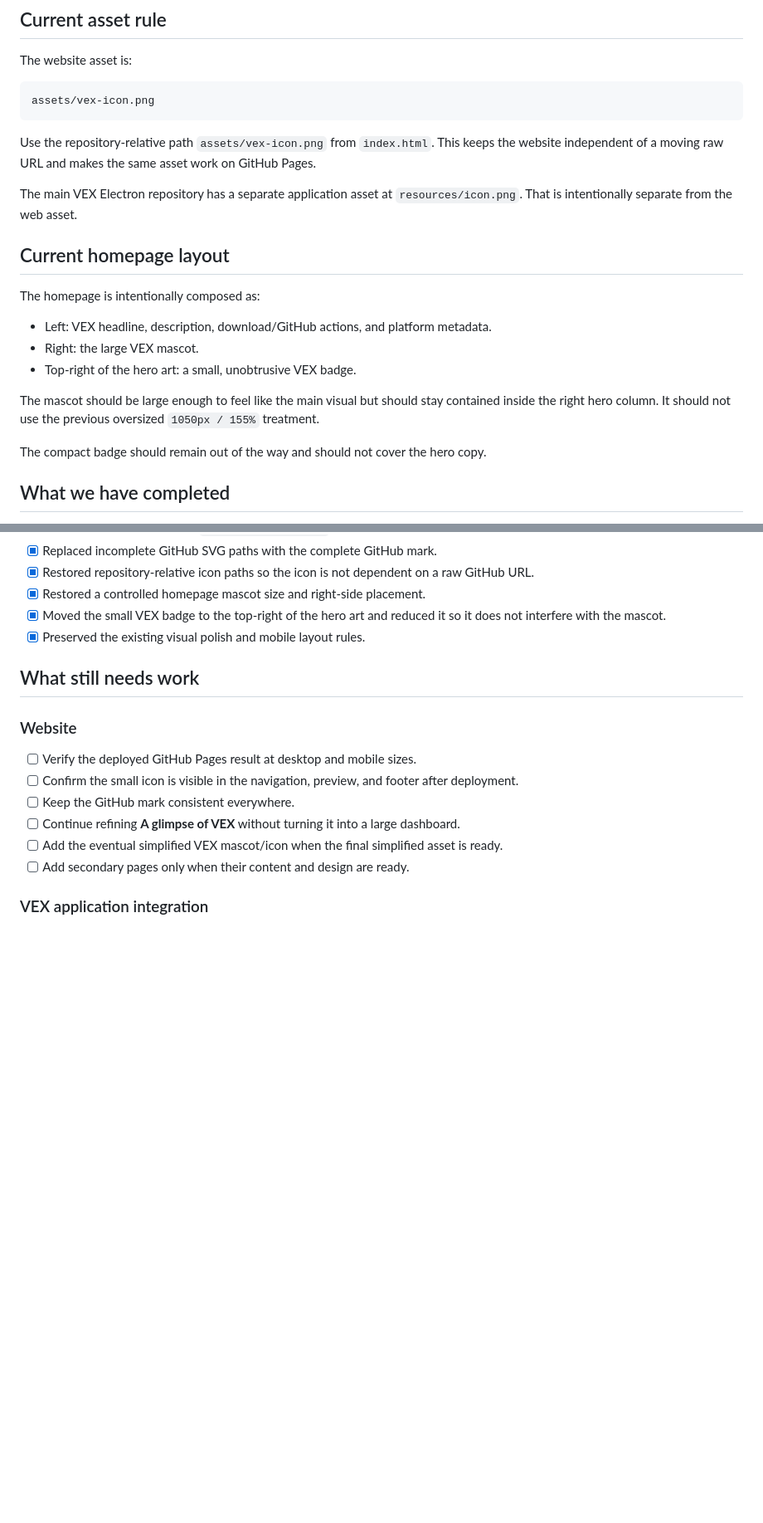
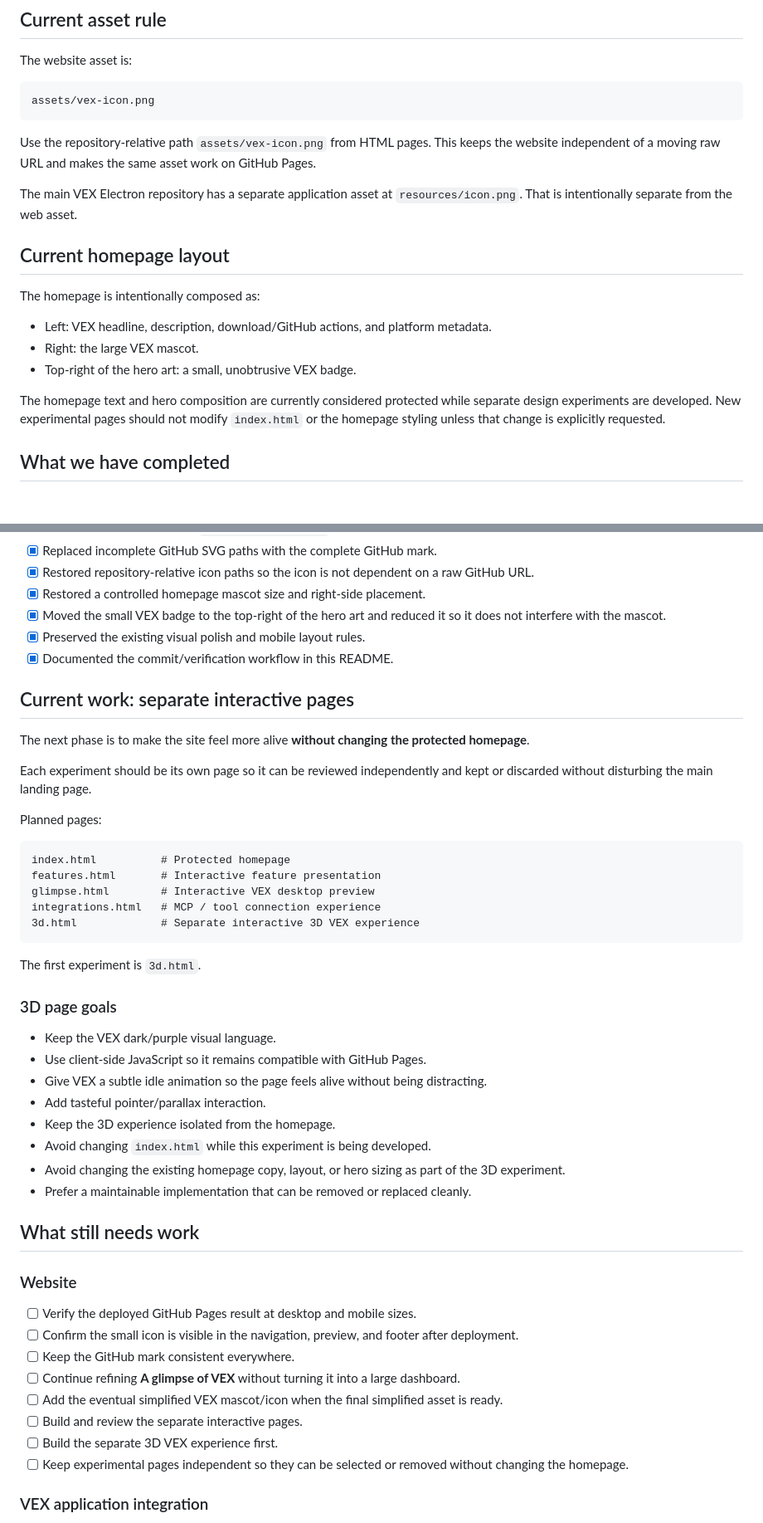
Before and after one commit to apxllo123/vex-web, a Markdown page: README.md, 2 parts joined by grey strips. Shown at 83% size. GitHub-like rendering; blank space fills up the shorter version.

Commit message:
docs: update VEX web workflow and 3D roadmap

````diff
--- a/README.md
+++ b/README.md
@@ -81,7 +83,7 @@ The website asset is:
 assets/vex-icon.png
 ```
 
-Use the repository-relative path `assets/vex-icon.png` from `index.html`. This keeps the website independent of a moving raw URL and makes the same asset work on GitHub Pages.
+Use the repository-relative path `assets/vex-icon.png` from HTML pages. This keeps the website independent of a moving raw URL and makes the same asset work on GitHub Pages.
 
 The main VEX Electron repository has a separate application asset at `resources/icon.png`. That is intentionally separate from the web asset.
 
@@ -93,9 +95,7 @@ The homepage is intentionally composed as:
 - Right: the large VEX mascot.
 - Top-right of the hero art: a small, unobtrusive VEX badge.
 
-The mascot should be large enough to feel like the main visual but should stay contained inside the right hero column. It should not use the previous oversized `1050px / 155%` treatment.
-
-The compact badge should remain out of the way and should not cover the hero copy.
+The homepage text and hero composition are currently considered protected while separate design experiments are developed. New experimental pages should not modify `index.html` or the homepage styling unless that change is explicitly requested.
 
 ## What we have completed
 
@@ -112,6 +112,36 @@ The compact badge should remain out of the way and should not cover the hero cop
 - [x] Restored a controlled homepage mascot size and right-side placement.
 - [x] Moved the small VEX badge to the top-right of the hero art and reduced it so it does not interfere with the mascot.
 - [x] Preserved the existing visual polish and mobile layout rules.
+- [x] Documented the commit/verification workflow in this README.
+
+## Current work: separate interactive pages
+
+The next phase is to make the site feel more alive **without changing the protected homepage**.
+
+Each experiment should be its own page so it can be reviewed independently and kept or discarded without disturbing the main landing page.
+
+Planned pages:
+
+```text
+index.html          # Protected homepage
+features.html       # Interactive feature presentation
+glimpse.html        # Interactive VEX desktop preview
+integrations.html   # MCP / tool connection experience
+3d.html             # Separate interactive 3D VEX experience
+```
+
+The first experiment is `3d.html`.
+
+### 3D page goals
+
+- Keep the VEX dark/purple visual language.
+- Use client-side JavaScript so it remains compatible with GitHub Pages.
+- Give VEX a subtle idle animation so the page feels alive without being distracting.
+- Add tasteful pointer/parallax interaction.
+- Keep the 3D experience isolated from the homepage.
+- Avoid changing `index.html` while this experiment is being developed.
+- Avoid changing the existing homepage copy, layout, or hero sizing as part of the 3D experiment.
+- Prefer a maintainable implementation that can be removed or replaced cleanly.
 
 ## What still needs work
 
@@ -122,7 +152,9 @@ The compact badge should remain out of the way and should not cover the hero cop
 - [ ] Keep the GitHub mark consistent everywhere.
 - [ ] Continue refining **A glimpse of VEX** without turning it into a large dashboard.
 - [ ] Add the eventual simplified VEX mascot/icon when the final simplified asset is ready.
-- [ ] Add secondary pages only when their content and design are ready.
+- [ ] Build and review the separate interactive pages.
+- [ ] Build the separate 3D VEX experience first.
+- [ ] Keep experimental pages independent so they can be selected or removed without changing the homepage.
 
 ### VEX application integration
 
````
Also changed, not shown: other parts of README.md (+7 -3 lines).
